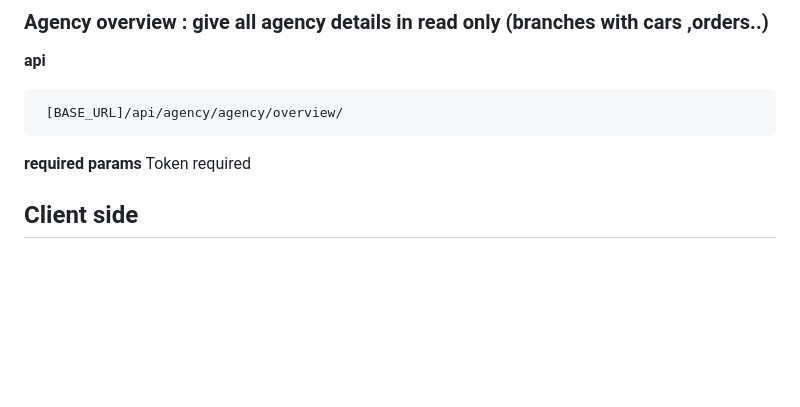
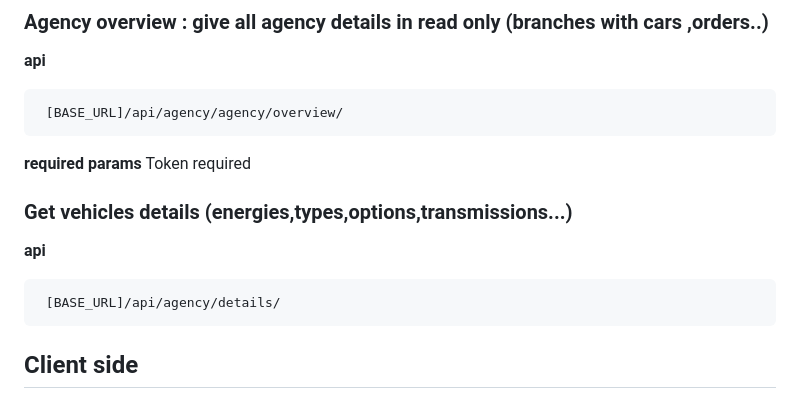
Before and after one commit to D-Y2000/Car-rental-platform, a Markdown page: README.md, the part around the change. GitHub-like rendering; blank space fills up the shorter version.

```diff
--- a/README.md
+++ b/README.md
@@ -247,6 +247,10 @@ Token required
 **required params**
 Token required
 
+ ### Get vehicles details (energies,types,options,transmissions...)
+**api**
+
+     [BASE_URL]/api/agency/details/
 
 ## Client side
 
```
